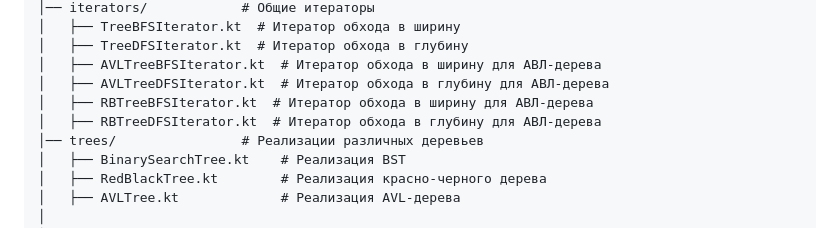
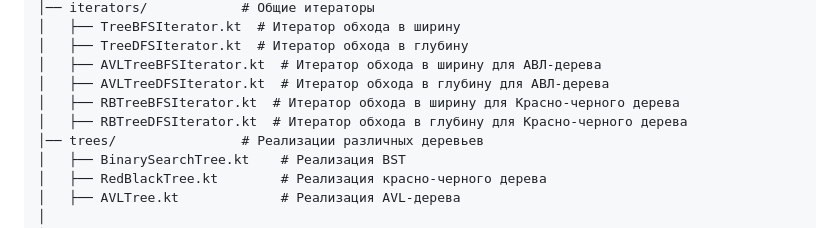
Before and after one commit to spbu-coding-2024/trees-trees-team-2, a Markdown page: README.md, the part around the change. GitHub-like rendering.

Commit message:
Update README.md
Edit project structure

```diff
--- a/README.md
+++ b/README.md
@@ -19,8 +19,8 @@ com/example/datastructures/
 │   ├── TreeDFSIterator.kt  # Итератор обхода в глубину
 │   ├── AVLTreeBFSIterator.kt  # Итератор обхода в ширину для АВЛ-дерева
 │   ├── AVLTreeDFSIterator.kt  # Итератор обхода в глубину для АВЛ-дерева
-│   ├── RBTreeBFSIterator.kt  # Итератор обхода в ширину для АВЛ-дерева
-│   ├── RBTreeDFSIterator.kt  # Итератор обхода в глубину для АВЛ-дерева
+│   ├── RBTreeBFSIterator.kt  # Итератор обхода в ширину для Красно-черного дерева
+│   ├── RBTreeDFSIterator.kt  # Итератор обхода в глубину для Красно-черного дерева
 │── trees/                # Реализации различных деревьев
 │   ├── BinarySearchTree.kt    # Реализация BST
 │   ├── RedBlackTree.kt        # Реализация красно-черного дерева
```
